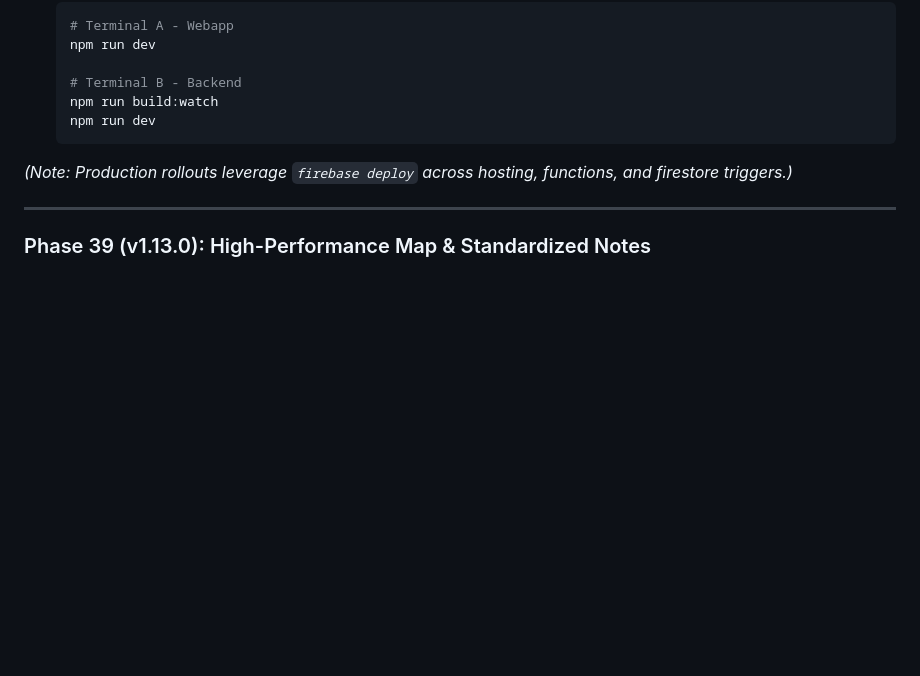
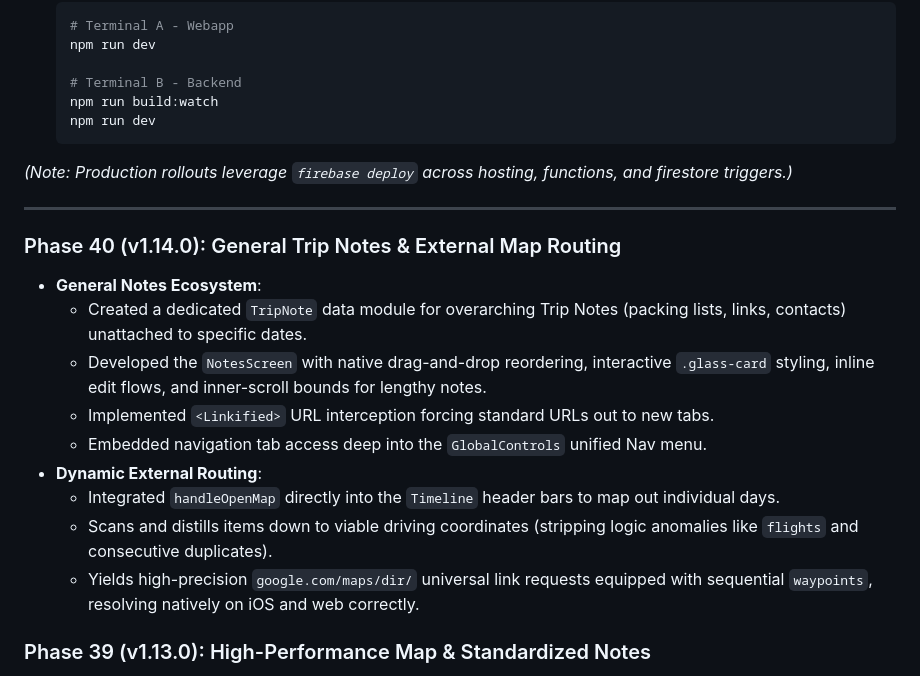
Before and after one commit to Jibboo41/vacay-planning, a Markdown page: README.md, the part around the change. Drawn GitHub-style; blank space fills up the shorter version.

Commit message:
Docs: Update README and AGENT_NOTES with Phase 40

```diff
--- a/README.md
+++ b/README.md
@@ -183,6 +183,17 @@ stateDiagram-v2
 
 ---
 
+### Phase 40 (v1.14.0): General Trip Notes & External Map Routing
+- **General Notes Ecosystem**:
+  - Created a dedicated `TripNote` data module for overarching Trip Notes (packing lists, links, contacts) unattached to specific dates.
+  - Developed the `NotesScreen` with native drag-and-drop reordering, interactive `.glass-card` styling, inline edit flows, and inner-scroll bounds for lengthy notes.
+  - Implemented `<Linkified>` URL interception forcing standard URLs out to new tabs.
+  - Embedded navigation tab access deep into the `GlobalControls` unified Nav menu.
+- **Dynamic External Routing**:
+  - Integrated `handleOpenMap` directly into the `Timeline` header bars to map out individual days.
+  - Scans and distills items down to viable driving coordinates (stripping logic anomalies like `flights` and consecutive duplicates).
+  - Yields high-precision `google.com/maps/dir/` universal link requests equipped with sequential `waypoints`, resolving natively on iOS and web correctly.
+
 ### Phase 39 (v1.13.0): High-Performance Map & Standardized Notes
 - **Advanced Map Routing**:
   - **Universal Air Paths**: All flight segments correctly draw dashed lines. Connected the terminal leg to land perfectly on the destination marker.
```
Also changed, not shown: AGENT_NOTES.md (+3 -0 lines).
